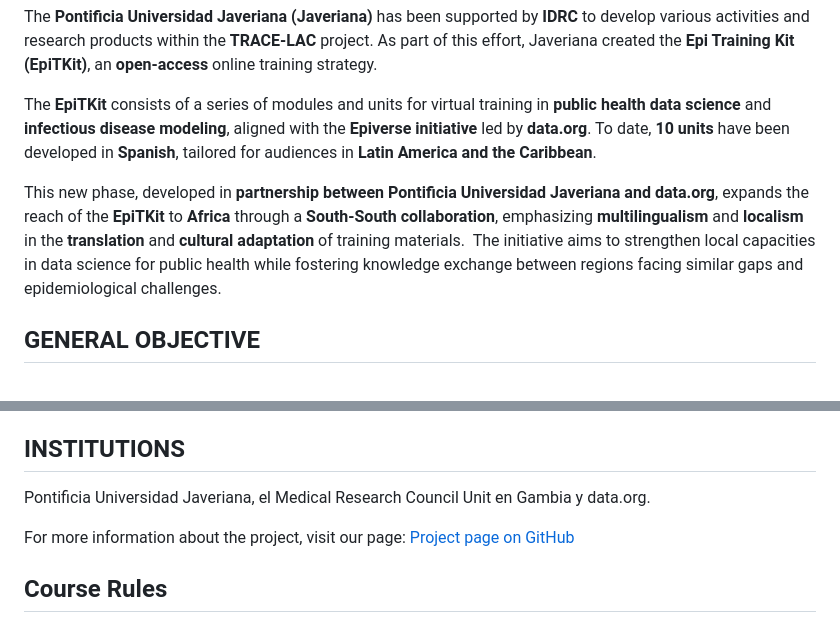
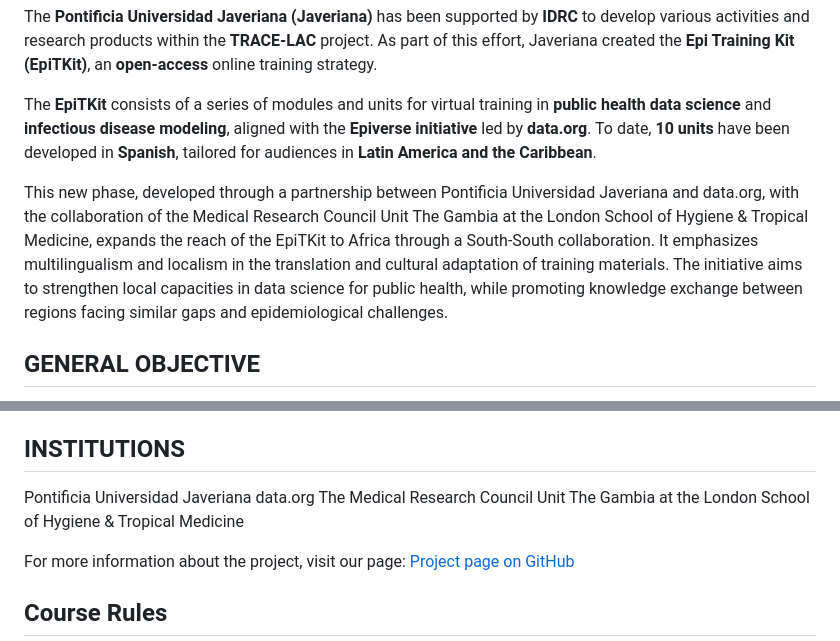
Before and after one commit to epiverse-trace/epitkit, a Markdown page: learners/setup.md, 2 parts joined by grey strips. Drawn GitHub-style.

```diff
--- a/learners/setup.md
+++ b/learners/setup.md
@@ -12,7 +13,7 @@ The **Pontificia Universidad Javeriana (Javeriana)** has been supported by **IDR
 
 The **EpiTKit** consists of a series of modules and units for virtual training in **public health data science** and **infectious disease modeling**, aligned with the **Epiverse initiative** led by **data.org**. To date, **10 units** have been developed in **Spanish**, tailored for audiences in **Latin America and the Caribbean**.
 
-This new phase, developed in **partnership between Pontificia Universidad Javeriana and data.org**, expands the reach of the **EpiTKit** to **Africa** through a **South-South collaboration**, emphasizing **multilingualism** and **localism** in the **translation** and **cultural adaptation** of training materials.  The initiative aims to strengthen local capacities in data science for public health while fostering knowledge exchange between regions facing similar gaps and epidemiological challenges.
+This new phase, developed through a partnership between Pontificia Universidad Javeriana and data.org, with the collaboration of the Medical Research Council Unit The Gambia at the London School of Hygiene & Tropical Medicine, expands the reach of the EpiTKit to Africa through a South-South collaboration. It emphasizes multilingualism and localism in the translation and cultural adaptation of training materials. The initiative aims to strengthen local capacities in data science for public health, while promoting knowledge exchange between regions facing similar gaps and epidemiological challenges.
 
 ## **GENERAL OBJECTIVE**
 
@@ -40,7 +41,9 @@ The five units to be translated and adapted are:
 
 ## **INSTITUTIONS**
 
-Pontificia Universidad Javeriana, el Medical Research Council Unit en Gambia y data.org.
+Pontificia Universidad Javeriana
+data.org
+The Medical Research Council Unit The Gambia at the London School of Hygiene & Tropical Medicine
 
 For more information about the project, visit our page:
 [Project page on GitHub](https://epiverse-trace.github.io/translation-epitkit/)
```
Also changed, not shown: other parts of learners/setup.md (+1 -0 lines).
